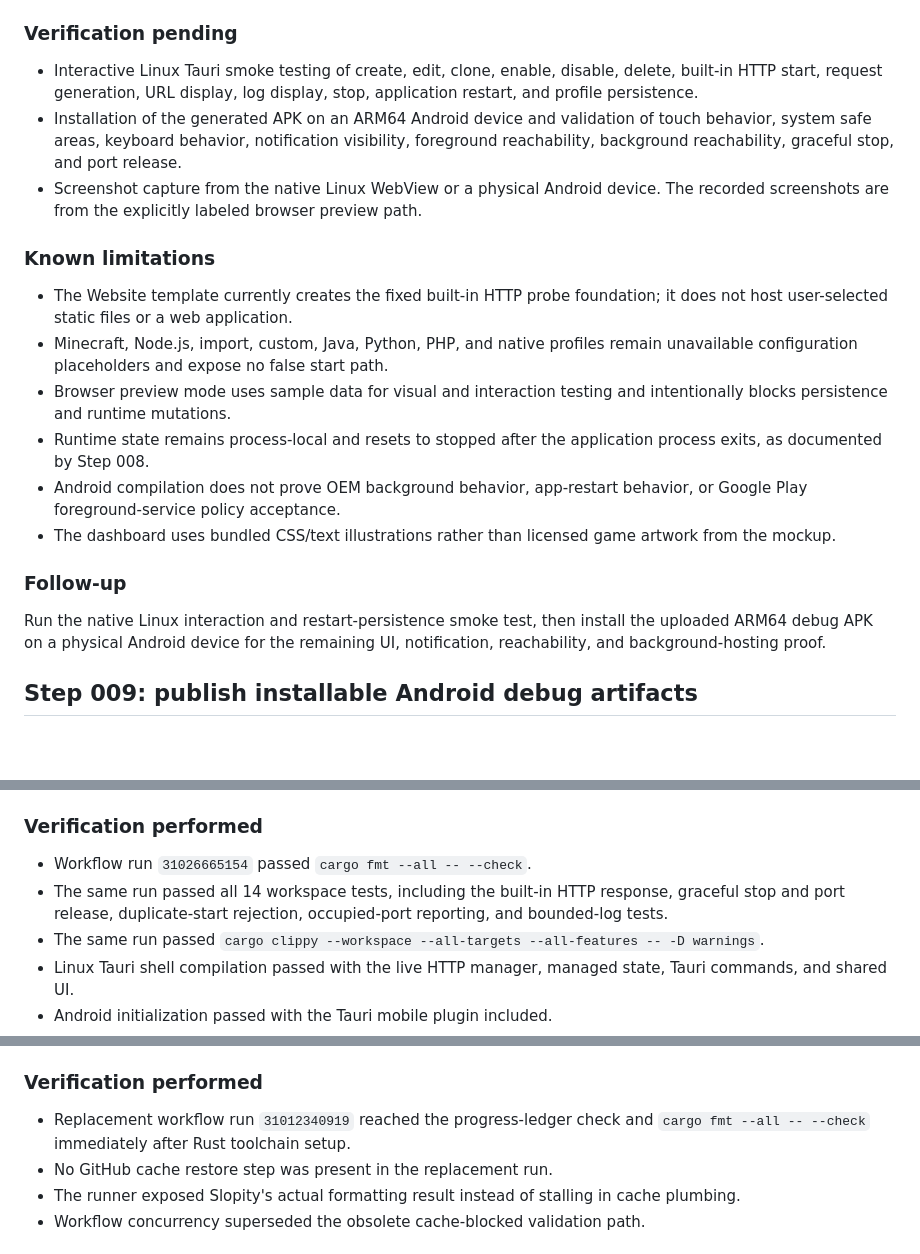
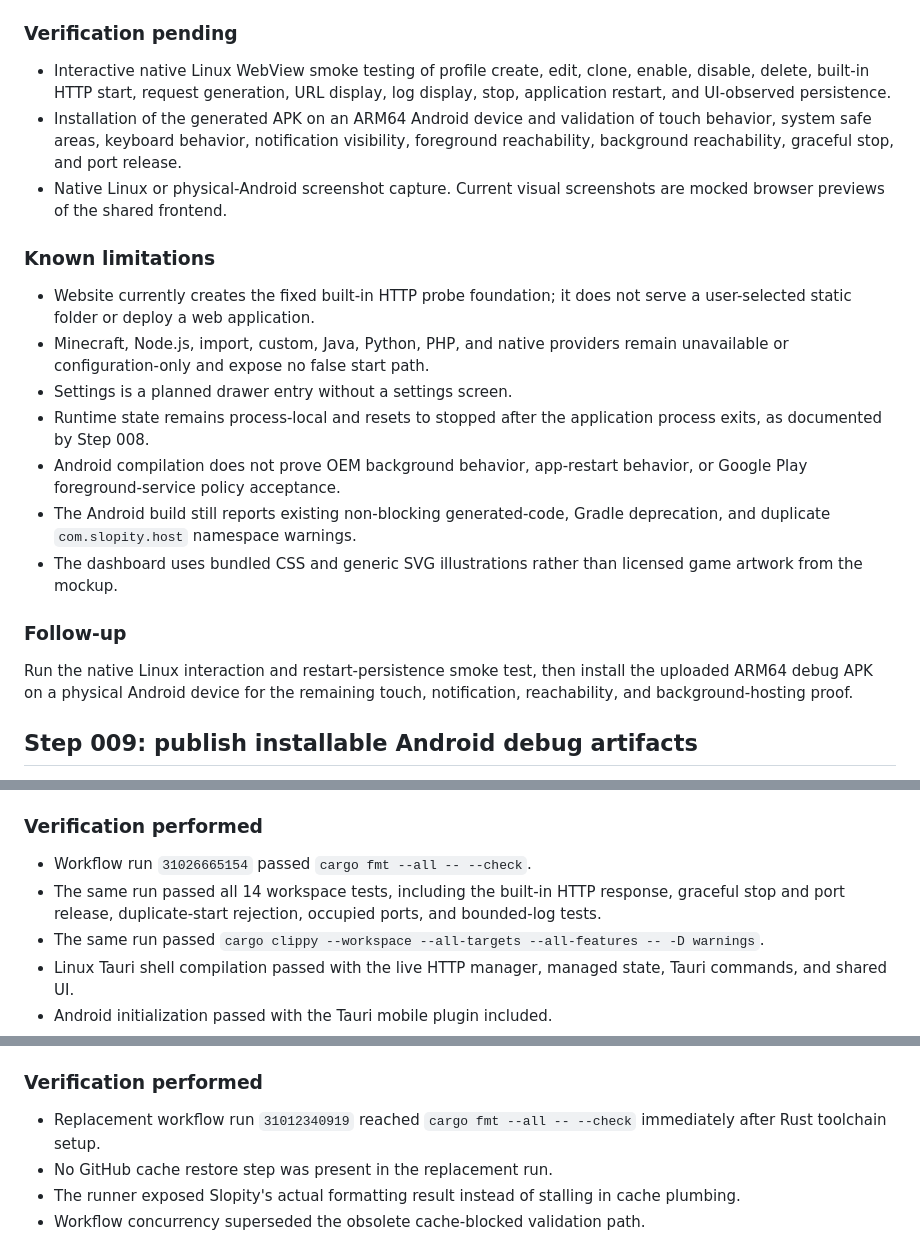
Before and after one commit to MousaXD/Slopity, a Markdown page: PROGRESS.md, 3 parts joined by grey strips. GitHub-like rendering; blank space fills up the shorter version.

```diff
--- a/PROGRESS.md
+++ b/PROGRESS.md
@@ -68,22 +63,23 @@ Redesign the shared static HTML, CSS, and JavaScript interface around the suppli
 
 ### Verification pending
 
-- Interactive Linux Tauri smoke testing of create, edit, clone, enable, disable, delete, built-in HTTP start, request generation, URL display, log display, stop, application restart, and profile persistence.
+- Interactive native Linux WebView smoke testing of profile create, edit, clone, enable, disable, delete, built-in HTTP start, request generation, URL display, log display, stop, application restart, and UI-observed persistence.
 - Installation of the generated APK on an ARM64 Android device and validation of touch behavior, system safe areas, keyboard behavior, notification visibility, foreground reachability, background reachability, graceful stop, and port release.
-- Screenshot capture from the native Linux WebView or a physical Android device. The recorded screenshots are from the explicitly labeled browser preview path.
+- Native Linux or physical-Android screenshot capture. Current visual screenshots are mocked browser previews of the shared frontend.
 
 ### Known limitations
 
-- The Website template currently creates the fixed built-in HTTP probe foundation; it does not host user-selected static files or a web application.
-- Minecraft, Node.js, import, custom, Java, Python, PHP, and native profiles remain unavailable configuration placeholders and expose no false start path.
-- Browser preview mode uses sample data for visual and interaction testing and intentionally blocks persistence and runtime mutations.
+- Website currently creates the fixed built-in HTTP probe foundation; it does not serve a user-selected static folder or deploy a web application.
+- Minecraft, Node.js, import, custom, Java, Python, PHP, and native providers remain unavailable or configuration-only and expose no false start path.
+- Settings is a planned drawer entry without a settings screen.
 - Runtime state remains process-local and resets to stopped after the application process exits, as documented by Step 008.
 - Android compilation does not prove OEM background behavior, app-restart behavior, or Google Play foreground-service policy acceptance.
-- The dashboard uses bundled CSS/text illustrations rather than licensed game artwork from the mockup.
+- The Android build still reports existing non-blocking generated-code, Gradle deprecation, and duplicate `com.slopity.host` namespace warnings.
+- The dashboard uses bundled CSS and generic SVG illustrations rather than licensed game artwork from the mockup.
 
 ### Follow-up
 
-Run the native Linux interaction and restart-persistence smoke test, then install the uploaded ARM64 debug APK on a physical Android device for the remaining UI, notification, reachability, and background-hosting proof.
+Run the native Linux interaction and restart-persistence smoke test, then install the uploaded ARM64 debug APK on a physical Android device for the remaining touch, notification, reachability, and background-hosting proof.
 
 ## Step 009: publish installable Android debug artifacts
 
@@ -190,7 +186,7 @@ Implement Slopity's first real hosted workload as a harmless built-in Rust HTTP
 ### Verification performed
 
 - Workflow run `31026665154` passed `cargo fmt --all -- --check`.
-- The same run passed all 14 workspace tests, including the built-in HTTP response, graceful stop and port release, duplicate-start rejection, occupied-port reporting, and bounded-log tests.
+- The same run passed all 14 workspace tests, including the built-in HTTP response, graceful stop and port release, duplicate-start rejection, occupied ports, and bounded-log tests.
 - The same run passed `cargo clippy --workspace --all-targets --all-features -- -D warnings`.
 - Linux Tauri shell compilation passed with the live HTTP manager, managed state, Tauri commands, and shared UI.
 - Android initialization passed with the Tauri mobile plugin included.
@@ -248,7 +244,7 @@ Remove `Swatinem/rust-cache` from the Rust-quality job on the persistent self-ho
 
 ### Verification performed
 
-- Replacement workflow run `31012340919` reached the progress-ledger check and `cargo fmt --all -- --check` immediately after Rust toolchain setup.
+- Replacement workflow run `31012340919` reached `cargo fmt --all -- --check` immediately after Rust toolchain setup.
 - No GitHub cache restore step was present in the replacement run.
 - The runner exposed Slopity's actual formatting result instead of stalling in cache plumbing.
 - Workflow concurrency superseded the obsolete cache-blocked validation path.
```
Also changed, not shown: other parts of PROGRESS.md (+30 -35 lines).
